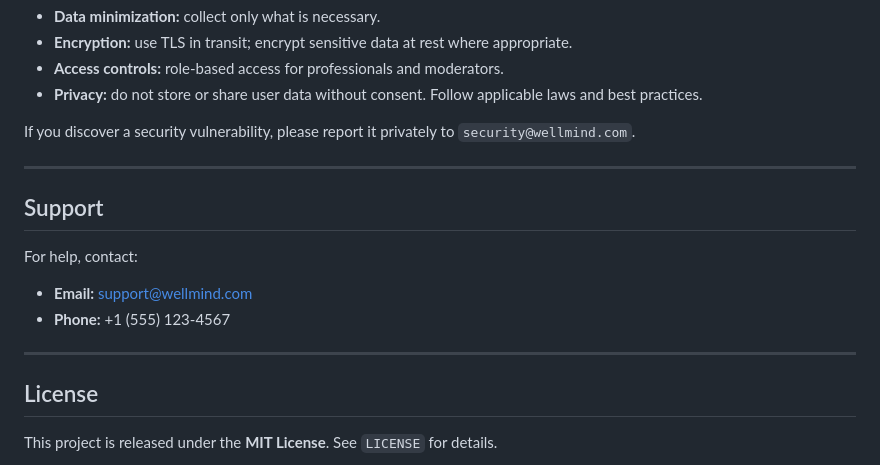
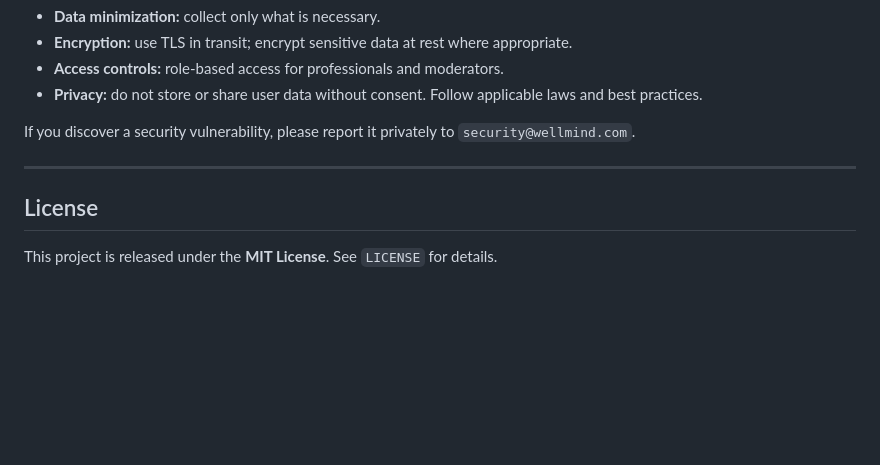
Before and after one commit to SachchitNesarikar/WellMind, a Markdown page: README.md, the part around the change. Rendered like a GitHub page; blank space fills up the shorter version.

```diff
--- a/README.md
+++ b/README.md
@@ -159,14 +159,6 @@ If you discover a security vulnerability, please report it privately to `securit
 
 ---
 
-## Support
-For help, contact:
-
-- **Email:** support@wellmind.com
-- **Phone:** +1 (555) 123-4567
-
----
-
 ## License
 This project is released under the **MIT License**. See `LICENSE` for details.
 
```
